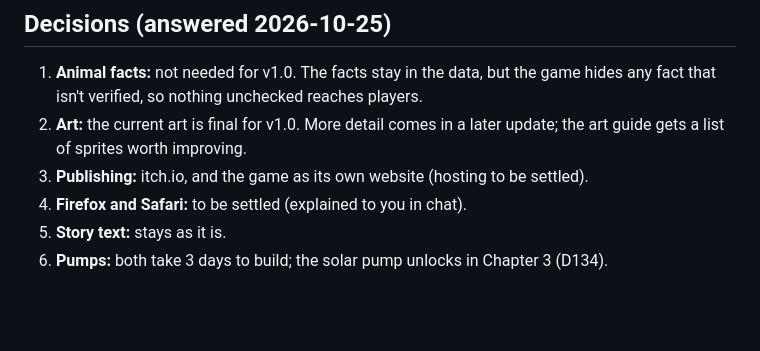
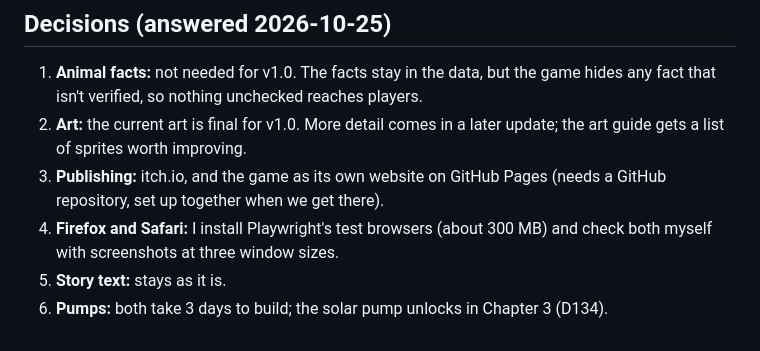
Before and after one commit to draworanges492-create/reserve-manager, a Markdown page: docs/RELEASE_PLAN.md, the part around the change. Rendered like a GitHub page; blank space fills up the shorter version.

Commit message:
Release plan: browser checks and GitHub Pages
Co-Authored-By: Claude Opus 5.5 <noreply@anthropic.com>

```diff
--- a/docs/RELEASE_PLAN.md
+++ b/docs/RELEASE_PLAN.md
@@ -68,7 +68,9 @@ step ends with the usual checks and a commit.
    fact that isn't verified, so nothing unchecked reaches players.
 2. **Art:** the current art is final for v1.0. More detail comes in a later update; the art
    guide gets a list of sprites worth improving.
-3. **Publishing:** itch.io, and the game as its own website (hosting to be settled).
-4. **Firefox and Safari:** to be settled (explained to you in chat).
+3. **Publishing:** itch.io, and the game as its own website on GitHub Pages (needs a
+   GitHub repository, set up together when we get there).
+4. **Firefox and Safari:** I install Playwright's test browsers (about 300 MB) and check
+   both myself with screenshots at three window sizes.
 5. **Story text:** stays as it is.
 6. **Pumps:** both take 3 days to build; the solar pump unlocks in Chapter 3 (D134).
```
